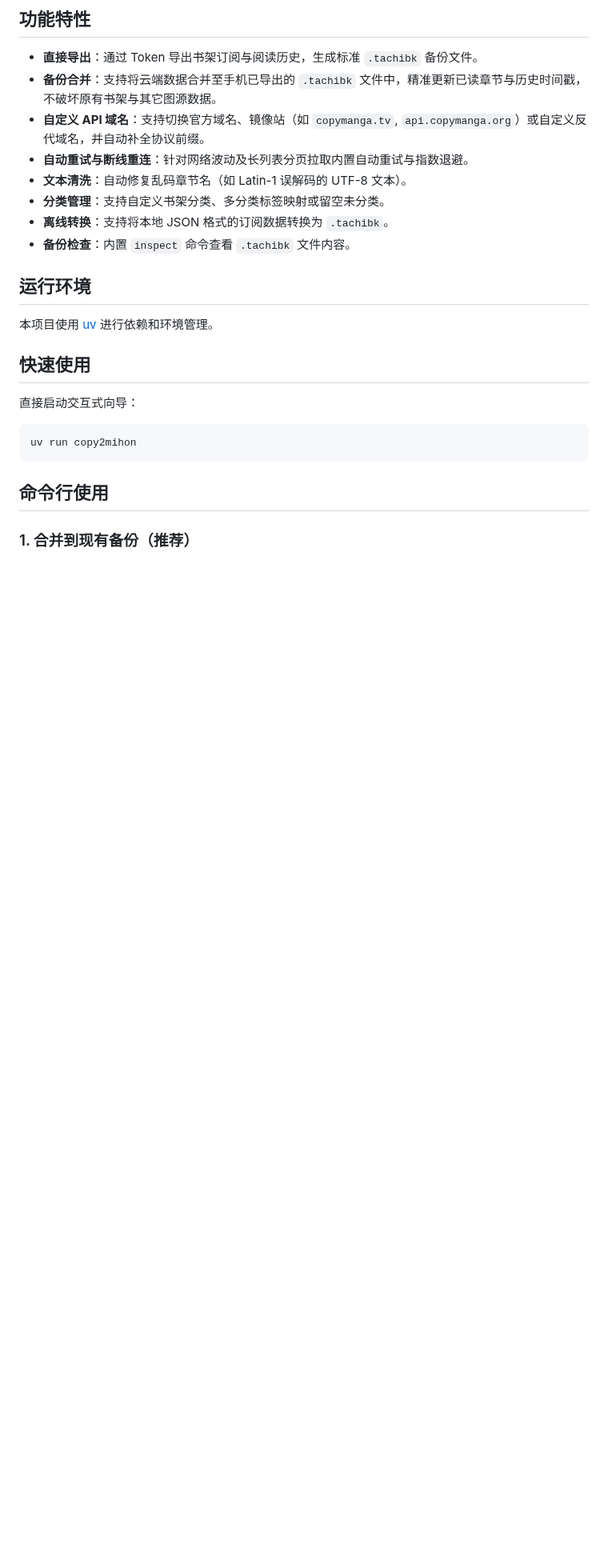
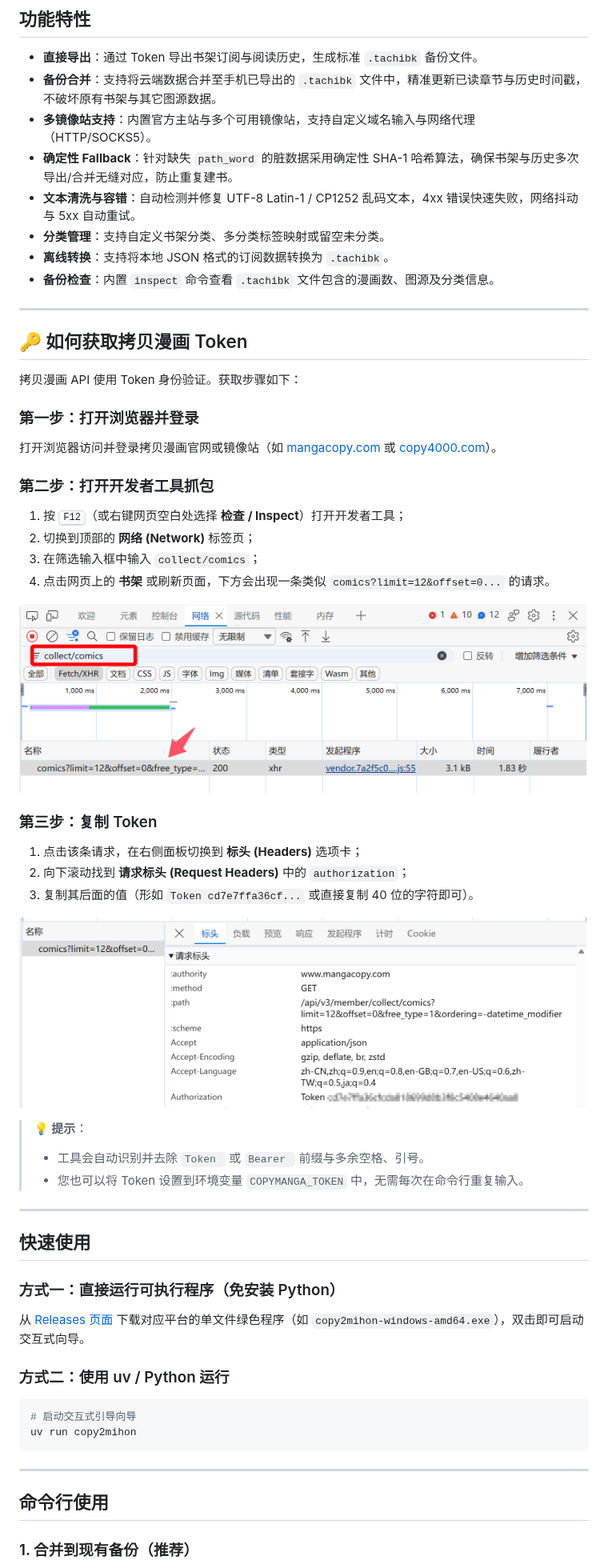
Before and after one commit to Noctyn/copy2mihon, a Markdown page: README.md, the part around one of its changes. Shown at 80% size. Rendered like a GitHub page; pictures changed too: docs/images/find_token_step1.png (added), docs/images/find_token_step2.png (added); blank space fills up the shorter version.

Commit message:
docs: add step-by-step Token acquisition guide with screenshots to README

````diff
--- a/README.md
+++ b/README.md
@@ -6,24 +6,55 @@
 
 - **直接导出**：通过 Token 导出书架订阅与阅读历史，生成标准 `.tachibk` 备份文件。
 - **备份合并**：支持将云端数据合并至手机已导出的 `.tachibk` 文件中，精准更新已读章节与历史时间戳，不破坏原有书架与其它图源数据。
-- **自定义 API 域名**：支持切换官方域名、镜像站（如 `copymanga.tv`, `api.copymanga.org`）或自定义反代域名，并自动补全协议前缀。
-- **自动重试与断线重连**：针对网络波动及长列表分页拉取内置自动重试与指数退避。
-- **文本清洗**：自动修复乱码章节名（如 Latin-1 误解码的 UTF-8 文本）。
+- **多镜像站支持**：内置官方主站与多个可用镜像站，支持自定义域名输入与网络代理（HTTP/SOCKS5）。
+- **确定性 Fallback**：针对缺失 `path_word` 的脏数据采用确定性 SHA-1 哈希算法，确保书架与历史多次导出/合并无缝对应，防止重复建书。
+- **文本清洗与容错**：自动检测并修复 UTF-8 Latin-1 / CP1252 乱码文本，4xx 错误快速失败，网络抖动与 5xx 自动重试。
 - **分类管理**：支持自定义书架分类、多分类标签映射或留空未分类。
 - **离线转换**：支持将本地 JSON 格式的订阅数据转换为 `.tachibk`。
-- **备份检查**：内置 `inspect` 命令查看 `.tachibk` 文件内容。
+- **备份检查**：内置 `inspect` 命令查看 `.tachibk` 文件包含的漫画数、图源及分类信息。
 
-## 运行环境
+---
 
-本项目使用 [uv](https://github.com/astral-sh/uv) 进行依赖和环境管理。
+## 🔑 如何获取拷贝漫画 Token
+
+拷贝漫画 API 使用 Token 身份验证。获取步骤如下：
+
+### 第一步：打开浏览器并登录
+打开浏览器访问并登录拷贝漫画官网或镜像站（如 [mangacopy.com](https://www.mangacopy.com) 或 [copy4000.com](https://www.copy4000.com)）。
+
+### 第二步：打开开发者工具抓包
+1. 按 <kbd>F12</kbd>（或右键网页空白处选择 **检查 / Inspect**）打开开发者工具；
+2. 切换到顶部的 **网络 (Network)** 标签页；
+3. 在筛选输入框中输入 `collect/comics`；
+4. 点击网页上的 **书架** 或刷新页面，下方会出现一条类似 `comics?limit=12&offset=0...` 的请求。
+
+![定位书架请求](docs/images/find_token_step1.png)
+
+### 第三步：复制 Token
+1. 点击该条请求，在右侧面板切换到 **标头 (Headers)** 选项卡；
+2. 向下滚动找到 **请求标头 (Request Headers)** 中的 `authorization`；
+3. 复制其后面的值（形如 `Token cd7e7ffa36cf...` 或直接复制 40 位的字符即可）。
+
+![复制 Authorization Token](docs/images/find_token_step2.png)
+
+> **💡 提示**：
+> - 工具会自动识别并去除 `Token ` 或 `Bearer ` 前缀与多余空格、引号。
+> - 您也可以将 Token 设置到环境变量 `COPYMANGA_TOKEN` 中，无需每次在命令行重复输入。
+
+---
 
 ## 快速使用
 
-直接启动交互式向导：
+### 方式一：直接运行可执行程序（免安装 Python）
+从 [Releases 页面](../../releases) 下载对应平台的单文件绿色程序（如 `copy2mihon-windows-amd64.exe`），双击即可启动交互式向导。
 
+### 方式二：使用 uv / Python 运行
 ```bash
+# 启动交互式引导向导
 uv run copy2mihon
 ```
+
+---
 
 ## 命令行使用
 
````
Also changed, not shown: other parts of README.md (+14 -10 lines).
